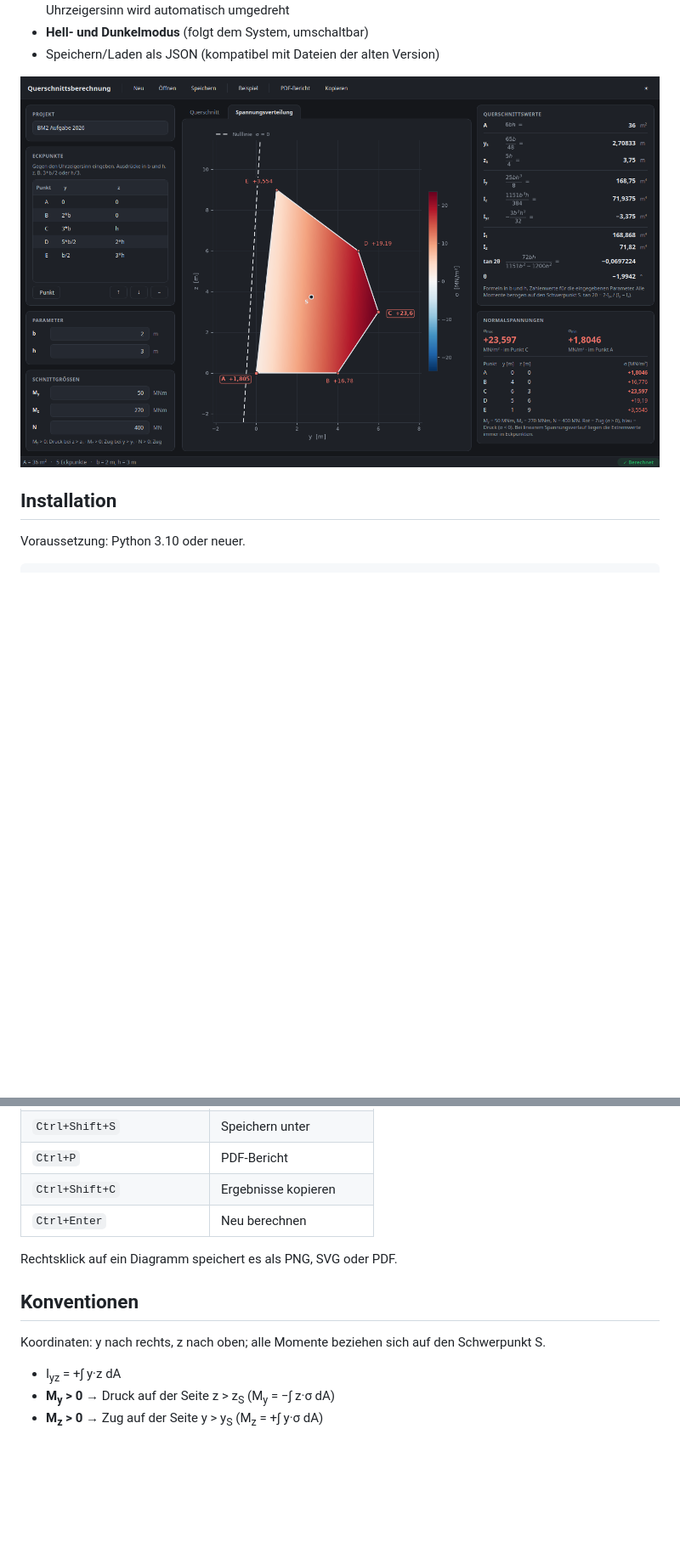
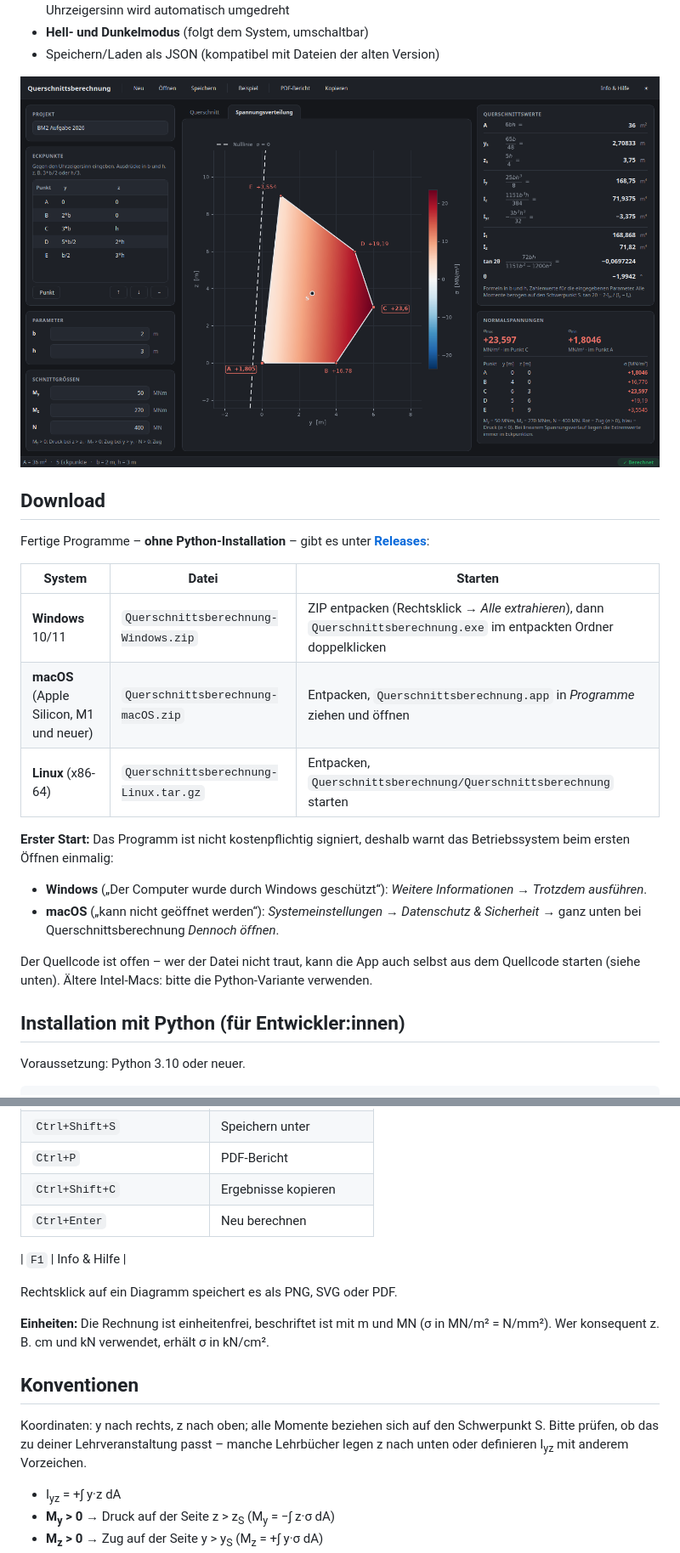
Before and after one commit to LtheHuman/querschnittsberechnung, a Markdown page: README.md, 2 parts joined by grey strips. Shown at 85% size. Drawn GitHub-style; pictures changed too: docs/screenshot-dunkel.png; blank space fills up the shorter version.

Commit message:
Downloads für Windows/macOS/Linux, MIT-Lizenz, Info-Dialog, App-Icon

```diff
--- a/README.md
+++ b/README.md
@@ -27,7 +31,29 @@ beliebiger Polygone samt **Normalspannungen bei schiefer Biegung mit Normalkraft
 
 ![Screenshot (dunkel, Spannungsverteilung)](docs/screenshot-dunkel.png)
 
-## Installation
+## Download
+
+Fertige Programme – **ohne Python-Installation** – gibt es unter
+[**Releases**](https://github.com/LtheHuman/querschnittsberechnung/releases/latest):
+
+| System | Datei | Starten |
+|---|---|---|
+| **Windows** 10/11 | `Querschnittsberechnung-Windows.zip` | ZIP entpacken (Rechtsklick → *Alle extrahieren*), dann `Querschnittsberechnung.exe` im entpackten Ordner doppelklicken |
+| **macOS** (Apple Silicon, M1 und neuer) | `Querschnittsberechnung-macOS.zip` | Entpacken, `Querschnittsberechnung.app` in *Programme* ziehen und öffnen |
+| **Linux** (x86-64) | `Querschnittsberechnung-Linux.tar.gz` | Entpacken, `Querschnittsberechnung/Querschnittsberechnung` starten |
+
+**Erster Start:** Das Programm ist nicht kostenpflichtig signiert, deshalb warnt das
+Betriebssystem beim ersten Öffnen einmalig:
+
+- **Windows** („Der Computer wurde durch Windows geschützt“): *Weitere Informationen* →
+  *Trotzdem ausführen*.
+- **macOS** („kann nicht geöffnet werden“): *Systemeinstellungen → Datenschutz & Sicherheit*
+  → ganz unten bei Querschnittsberechnung *Dennoch öffnen*.
+
+Der Quellcode ist offen – wer der Datei nicht traut, kann die App auch selbst aus dem
+Quellcode starten (siehe unten). Ältere Intel-Macs: bitte die Python-Variante verwenden.
+
+## Installation mit Python (für Entwickler:innen)
 
 Voraussetzung: Python 3.10 oder neuer.
 
@@ -62,11 +88,18 @@ querschnitt examples/l_profil.json # Datei direkt öffnen
 | `Ctrl+Shift+C` | Ergebnisse kopieren |
 | `Ctrl+Enter` | Neu berechnen |
 
+| `F1` | Info & Hilfe |
+
 Rechtsklick auf ein Diagramm speichert es als PNG, SVG oder PDF.
+
+**Einheiten:** Die Rechnung ist einheitenfrei, beschriftet ist mit m und MN
+(σ in MN/m² = N/mm²). Wer konsequent z. B. cm und kN verwendet, erhält σ in kN/cm².
 
 ## Konventionen
 
 Koordinaten: y nach rechts, z nach oben; alle Momente beziehen sich auf den Schwerpunkt S.
+Bitte prüfen, ob das zu deiner Lehrveranstaltung passt – manche Lehrbücher legen z nach
+unten oder definieren I<sub>yz</sub> mit anderem Vorzeichen.
 
 - I<sub>yz</sub> = +∫ y·z dA
 - **M<sub>y</sub> > 0** → Druck auf der Seite z > z<sub>S</sub> (M<sub>y</sub> = −∫ z·σ dA)
```
Also changed, not shown: other parts of README.md (+34 -3 lines), docs/screenshot-hell.png, querschnitt/resources/icon.png (added), 14 other files.
